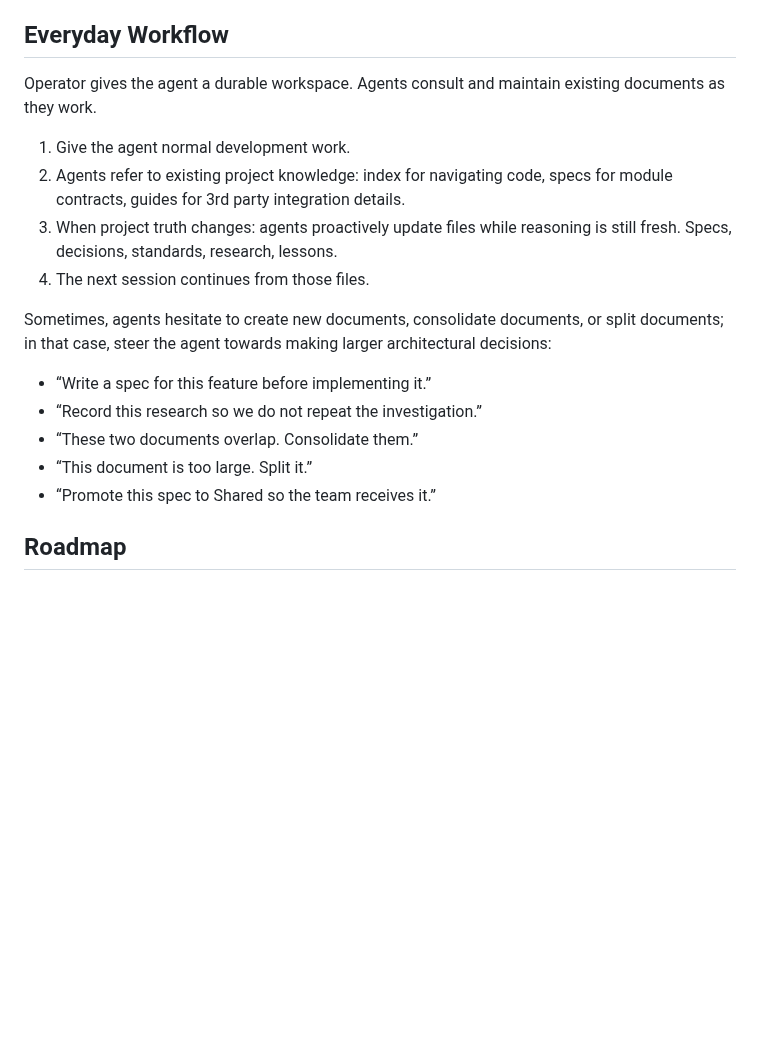
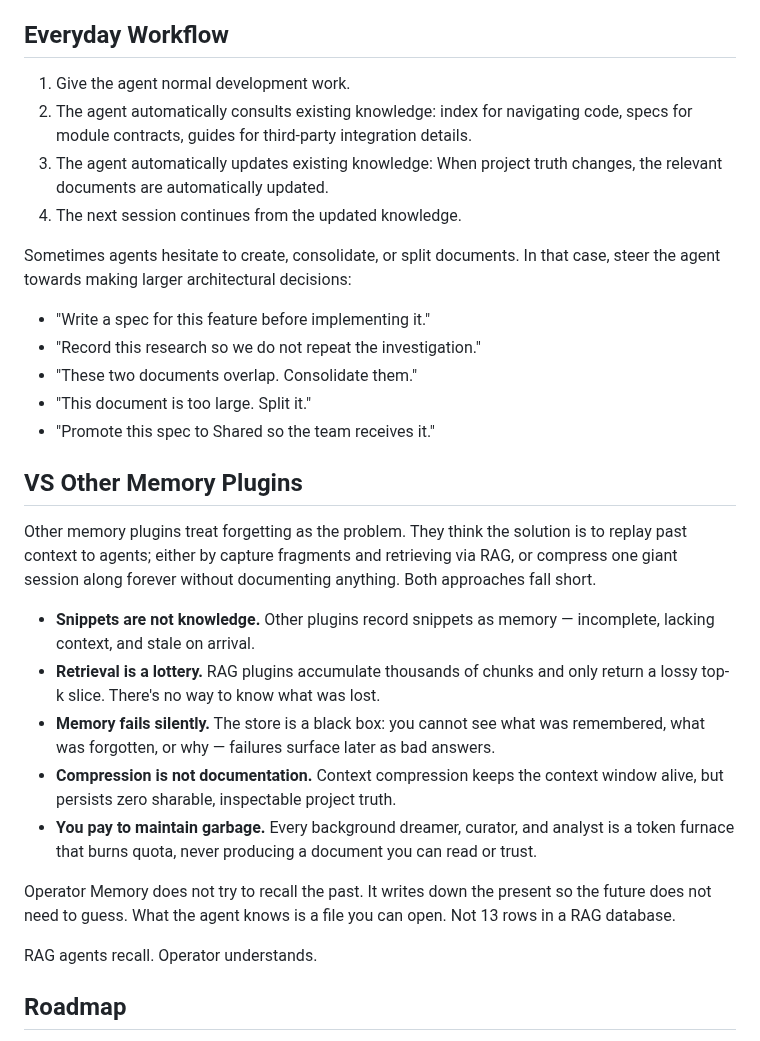
Before and after one commit to aerovato/operator-memory, a Markdown page: README.md, the part around one of its changes. GitHub-like rendering; blank space fills up the shorter version.

```diff
--- a/README.md
+++ b/README.md
@@ -87,20 +74,32 @@ When starting cold on an existing project, it's recommended to ask the agent to
 
 ## Everyday Workflow
 
-Operator gives the agent a durable workspace. Agents consult and maintain existing documents as they work.
+1. Give the agent normal development work.
+2. The agent automatically consults existing knowledge: index for navigating code, specs for module contracts, guides for third-party integration details.
+3. The agent automatically updates existing knowledge: When project truth changes, the relevant documents are automatically updated.
+4. The next session continues from the updated knowledge.
 
-1. Give the agent normal development work.
-2. Agents refer to existing project knowledge: index for navigating code, specs for module contracts, guides for 3rd party integration details.
-3. When project truth changes: agents proactively update files while reasoning is still fresh. Specs, decisions, standards, research, lessons.
-4. The next session continues from those files.
+Sometimes agents hesitate to create, consolidate, or split documents. In that case, steer the agent towards making larger architectural decisions:
 
-Sometimes, agents hesitate to create new documents, consolidate documents, or split documents; in that case, steer the agent towards making larger architectural decisions:
+- "Write a spec for this feature before implementing it."
+- "Record this research so we do not repeat the investigation."
+- "These two documents overlap. Consolidate them."
+- "This document is too large. Split it."
+- "Promote this spec to Shared so the team receives it."
 
-- “Write a spec for this feature before implementing it.”
-- “Record this research so we do not repeat the investigation.”
-- “These two documents overlap. Consolidate them.”
-- “This document is too large. Split it.”
-- “Promote this spec to Shared so the team receives it.”
+## VS Other Memory Plugins
+
+Other memory plugins treat forgetting as the problem. They think the solution is to replay past context to agents; either by capture fragments and retrieving via RAG, or compress one giant session along forever without documenting anything. Both approaches fall short.
+
+- **Snippets are not knowledge.** Other plugins record snippets as memory — incomplete, lacking context, and stale on arrival.
+- **Retrieval is a lottery.** RAG plugins accumulate thousands of chunks and only return a lossy top-k slice. There's no way to know what was lost.
+- **Memory fails silently.** The store is a black box: you cannot see what was remembered, what was forgotten, or why — failures surface later as bad answers.
+- **Compression is not documentation.** Context compression keeps the context window alive, but persists zero sharable, inspectable project truth.
+- **You pay to maintain garbage.** Every background dreamer, curator, and analyst is a token furnace that burns quota, never producing a document you can read or trust.
+
+Operator Memory does not try to recall the past. It writes down the present so the future does not need to guess. What the agent knows is a file you can open. Not 13 rows in a RAG database.
+
+RAG agents recall. Operator understands.
 
 ## Roadmap
 
```
Also changed, not shown: other parts of README.md (+21 -34 lines), .operator-shared/index/index.md (+1 -1 lines), docs/assets/banner.jpeg (added), docs/assets/read-build-document.png (deleted), 1 other file.
